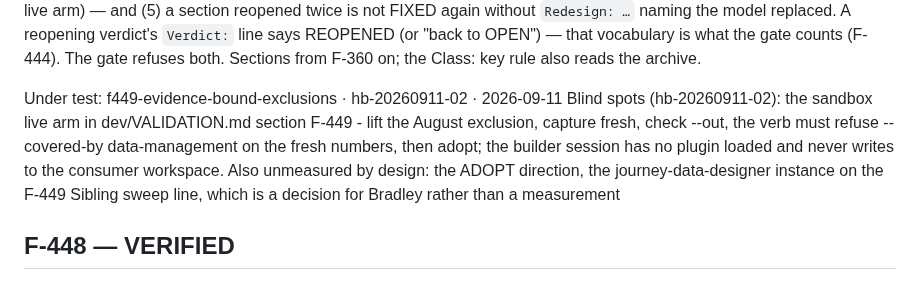
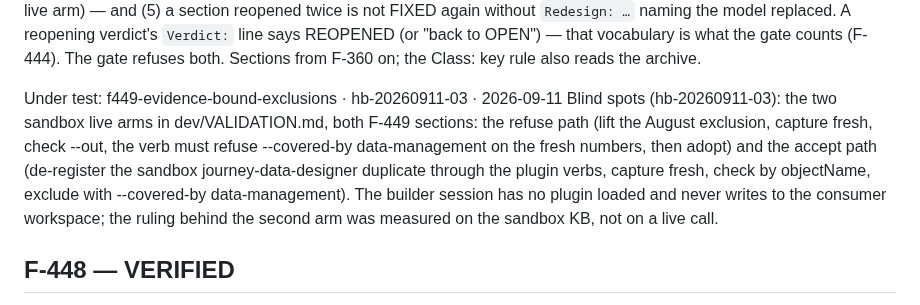
Before and after one commit to BradleyDB/gs-admin-cli-docs, a Markdown page: dev/FEEDBACK.md, the part around the change. Rendered like a GitHub page.

Commit message:
handoff hb-20260911-03 (f449-evidence-bound-exclusions)

```diff
--- a/dev/FEEDBACK.md
+++ b/dev/FEEDBACK.md
@@ -146,8 +146,8 @@ what the gate counts (F-444). The gate refuses both. Sections from F-360 on; the
 rule also reads the archive.
 
 
-Under test: f449-evidence-bound-exclusions · hb-20260911-02 · 2026-09-11
-Blind spots (hb-20260911-02): the sandbox live arm in dev/VALIDATION.md section F-449 - lift the August exclusion, capture fresh, check --out, the verb must refuse --covered-by data-management on the fresh numbers, then adopt; the builder session has no plugin loaded and never writes to the consumer workspace. Also unmeasured by design: the ADOPT direction, the journey-data-designer instance on the F-449 Sibling sweep line, which is a decision for Bradley rather than a measurement
+Under test: f449-evidence-bound-exclusions · hb-20260911-03 · 2026-09-11
+Blind spots (hb-20260911-03): the two sandbox live arms in dev/VALIDATION.md, both F-449 sections: the refuse path (lift the August exclusion, capture fresh, check --out, the verb must refuse --covered-by data-management on the fresh numbers, then adopt) and the accept path (de-register the sandbox journey-data-designer duplicate through the plugin verbs, capture fresh, check by objectName, exclude with --covered-by data-management). The builder session has no plugin loaded and never writes to the consumer workspace; the ruling behind the second arm was measured on the sandbox KB, not on a live call.
 
 <!-- builder 2026-09-09 (docs-only promotion to main RELEASED — post-release housekeeping):
      Payload: the contributor-onboarding surfaces (#6: compare link, guard message, PR template,
```
Also changed, not shown: 1 other file.
